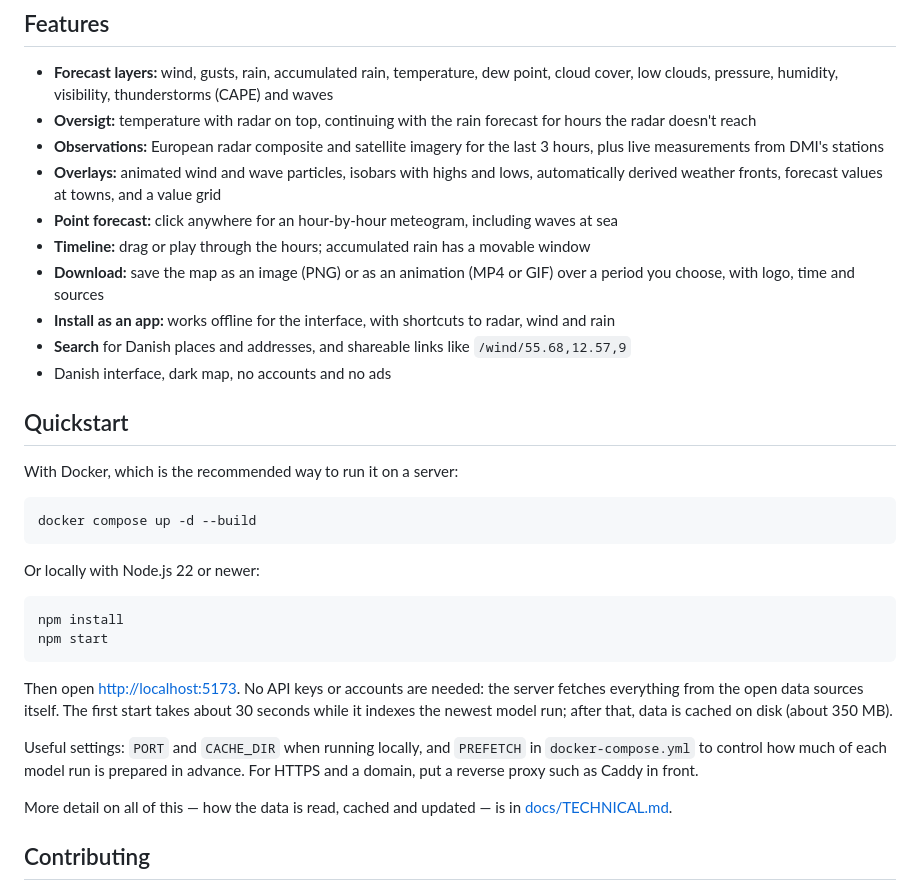
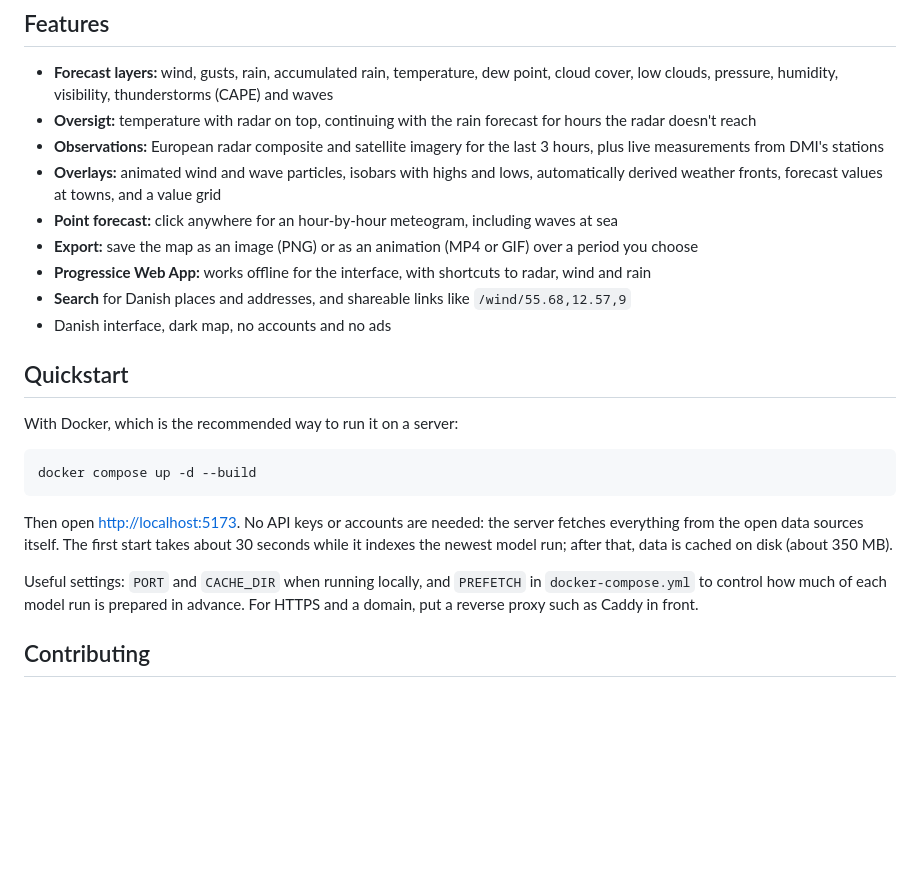
Before and after one commit to geofaredk/vindy, a Markdown page: README.md, the part around the change. Drawn GitHub-style; blank space fills up the shorter version.

````diff
--- a/README.md
+++ b/README.md
@@ -22,10 +22,9 @@ EUMETSAT. It is a private, non-commercial hobby project.
 - **Overlays:** animated wind and wave particles, isobars with highs and lows, automatically
   derived weather fronts, forecast values at towns, and a value grid
 - **Point forecast:** click anywhere for an hour-by-hour meteogram, including waves at sea
-- **Timeline:** drag or play through the hours; accumulated rain has a movable window
-- **Download:** save the map as an image (PNG) or as an animation (MP4 or GIF) over a
-  period you choose, with logo, time and sources
-- **Install as an app:** works offline for the interface, with shortcuts to radar, wind and rain
+- **Export:** save the map as an image (PNG) or as an animation (MP4 or GIF) over a
+  period you choose
+- **Progressice Web App:** works offline for the interface, with shortcuts to radar, wind and rain
 - **Search** for Danish places and addresses, and shareable links like `/wind/55.68,12.57,9`
 - Danish interface, dark map, no accounts and no ads
 
@@ -37,13 +36,6 @@ With Docker, which is the recommended way to run it on a server:
 docker compose up -d --build
 ```
 
-Or locally with Node.js 22 or newer:
-
-```bash
-npm install
-npm start
-```
-
 Then open <http://localhost:5173>. No API keys or accounts are needed: the server fetches
 everything from the open data sources itself. The first start takes about 30 seconds while
 it indexes the newest model run; after that, data is cached on disk (about 350 MB).
@@ -51,9 +43,6 @@ it indexes the newest model run; after that, data is cached on disk (about 350 M
 Useful settings: `PORT` and `CACHE_DIR` when running locally, and `PREFETCH` in
 `docker-compose.yml` to control how much of each model run is prepared in advance.
 For HTTPS and a domain, put a reverse proxy such as Caddy in front.
-
-More detail on all of this — how the data is read, cached and updated — is in
-[docs/TECHNICAL.md](docs/TECHNICAL.md).
 
 ## Contributing
 
````
Also changed, not shown: docs/TECHNICAL.md (deleted, +0 -77 lines).
